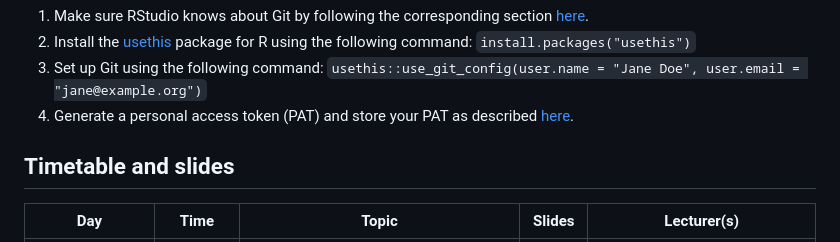
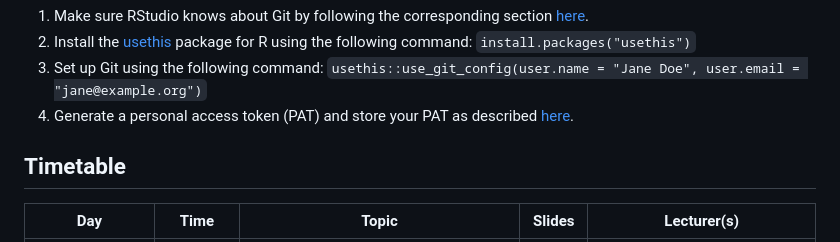
Before and after one commit to ISPMBern/basic-statistics-and-projects-in-R, a Markdown page: README.md, the part around the change. Drawn GitHub-style.

```diff
--- a/README.md
+++ b/README.md
@@ -22,7 +22,7 @@ The following preparation steps are optional. You will also have time during the
 `usethis::use_git_config(user.name = "Jane Doe", user.email = "jane@example.org")`
 4. Generate a personal access token (PAT) and store your PAT as described [here](https://happygitwithr.com/https-pat.html#get-a-pat).
 
-## Timetable and slides
+## Timetable
 Day | Time | Topic | Slides | Lecturer(s)
 --- | ---- | ----- | ------ | -----------
 Friday, 2 June 2023 | 09:00-12:30 | Optional: Maths and probabilities refresher | | Ben Spycher
```
